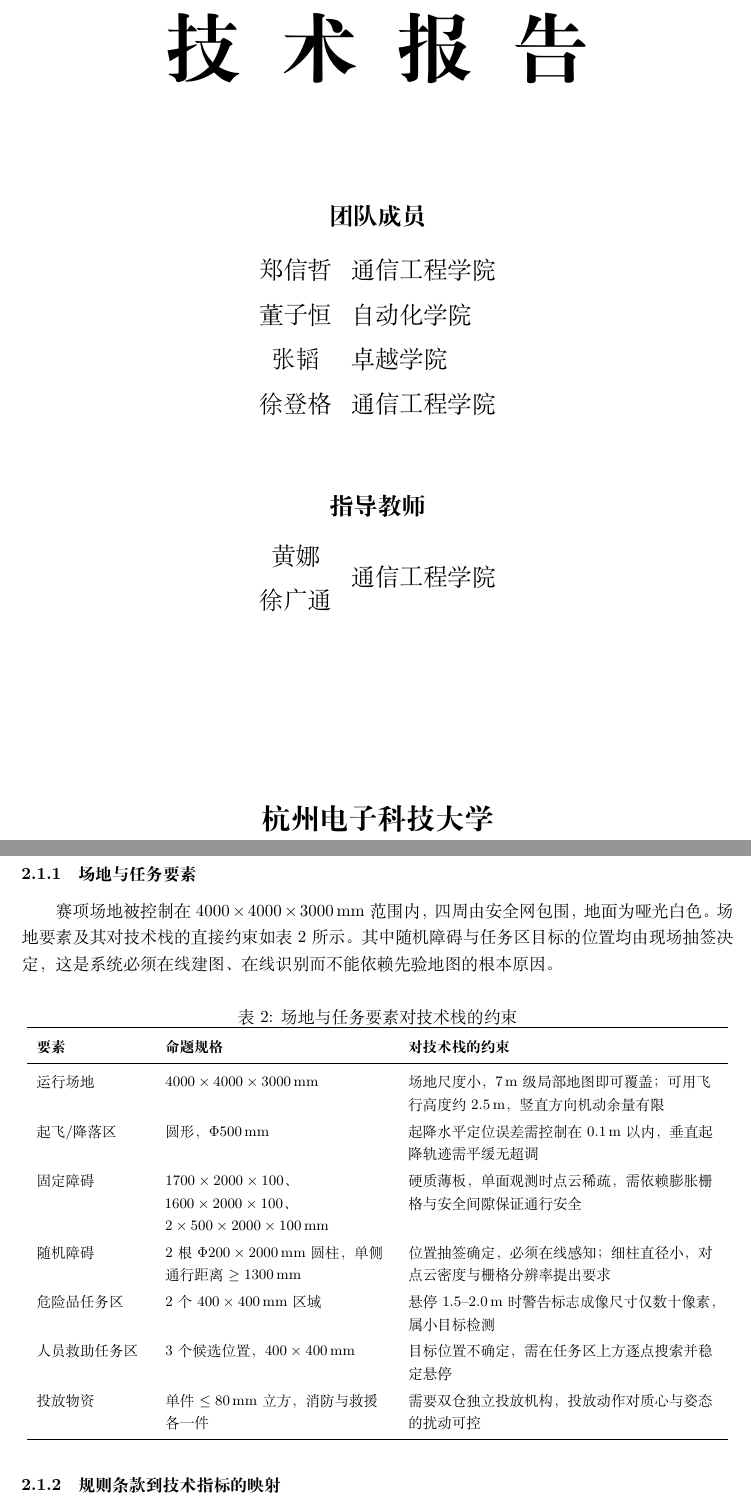
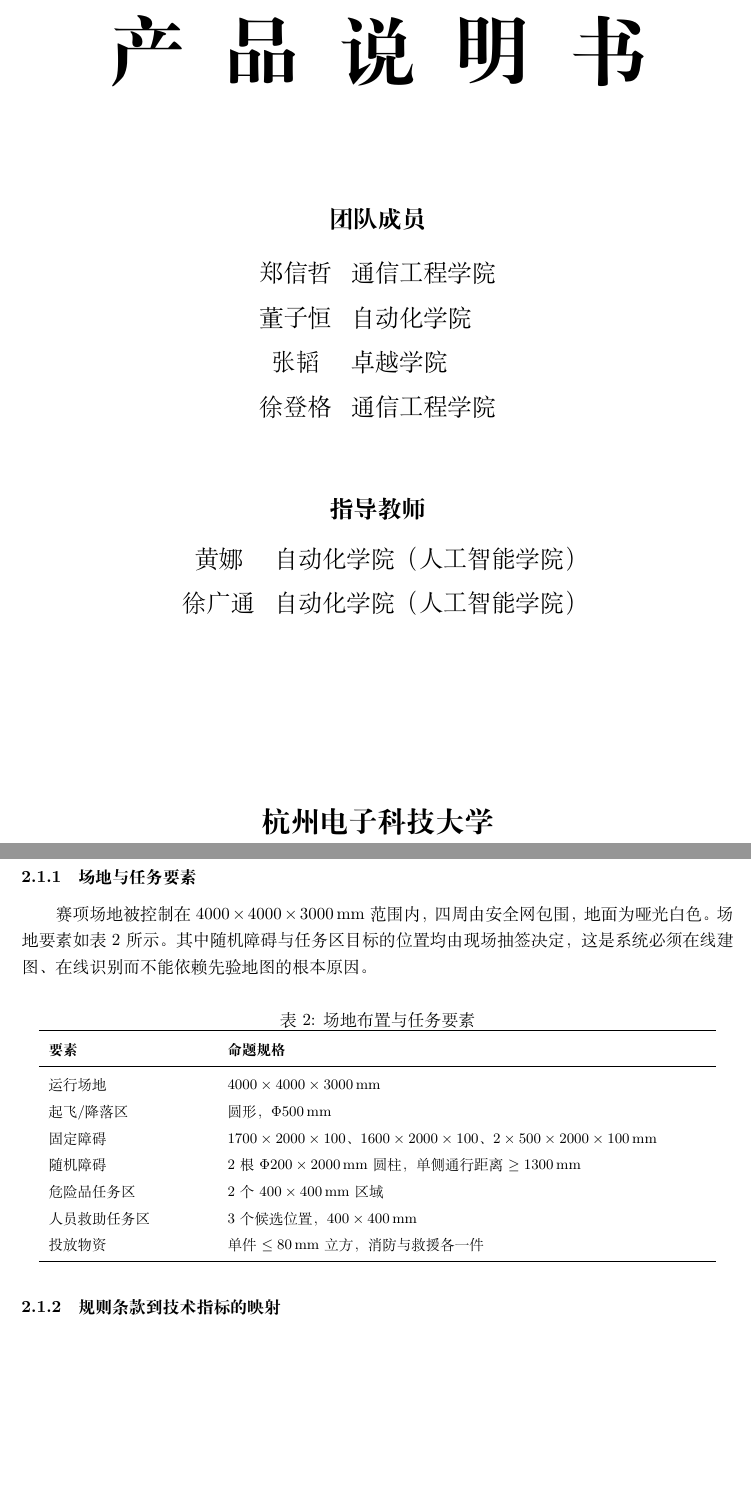
Before and after one commit to AmeathAbby/low-altitude-firefighting-drone, a LaTeX document (main.tex, which reads sections/tech_stack.tex): two parts of pages 1 and 5 of 15, joined at a grey line, cut at the place of the change, the shorter picture padded with empty space. Compiled offline with XeLaTeX.

Commit message:
Basic correction

```diff
--- a/main.tex
+++ b/main.tex
@@ -87,7 +87,7 @@
 \newcommand{\unit}[1]{\,\mathrm{#1}}
 
 % ============ 标题与作者 ============
-\title{\textbf{风形一号：面向低空消防的高机动四旋翼自主穿梭系统}}
+\title{\textbf{风形二号：面向智能消防场景的自主物资投放无人系统设计}}
 \author{郑信哲\ 董子恒\ 张韬\ 徐登格}
 \date{}
 
@@ -98,7 +98,7 @@
 
 \vspace*{2cm}
 
-{\fontsize{48}{56}\bfseries 技\hspace{0.5em}术\hspace{0.5em}报\hspace{0.5em}告\par}
+{\fontsize{48}{56}\bfseries 产\hspace{0.5em}品\hspace{0.5em}说\hspace{0.5em}明\hspace{0.5em}书\par}
 \vspace{2.5cm}
 
 {\Large\bfseries 团队成员\par}
@@ -117,8 +117,8 @@
 \vspace{0.3cm}
 {\Large
 \begin{tabular}{cl}
-黄娜   & \multirow{2}{*}{通信工程学院} \\
-徐广通 & \\
+黄娜   & 自动化学院（人工智能学院） \\
+徐广通 & 自动化学院（人工智能学院） \\
 \end{tabular}
 \par}
 \vspace{4cm}
--- a/sections/tech_stack.tex
+++ b/sections/tech_stack.tex
@@ -10,24 +10,24 @@
 
 \subsubsection{场地与任务要素}
 
-赛项场地被控制在 $4000\times4000\times3000\unit{mm}$ 范围内，四周由安全网包围，地面为哑光白色。场地要素及其对技术栈的直接约束如表~\ref{tab:field_constraints} 所示。其中随机障碍与任务区目标的位置均由现场抽签决定，这是系统必须在线建图、在线识别而不能依赖先验地图的根本原因。
+赛项场地被控制在 $4000\times4000\times3000\unit{mm}$ 范围内，四周由安全网包围，地面为哑光白色。场地要素如表~\ref{tab:field_constraints} 所示。其中随机障碍与任务区目标的位置均由现场抽签决定，这是系统必须在线建图、在线识别而不能依赖先验地图的根本原因。
 
 \begin{table}[H]
 \centering
-\caption{场地与任务要素对技术栈的约束}
+\caption{场地布置与任务要素}
 \label{tab:field_constraints}
 \small
-\begin{tabular}{L{2.4cm}L{4.9cm}L{6.8cm}}
+\begin{tabular}{L{3.5cm}L{10.5cm}}
 \toprule
-\textbf{要素} & \textbf{命题规格} & \textbf{对技术栈的约束} \\
+\textbf{要素} & \textbf{命题规格} \\
 \midrule
-运行场地 & $4000\times4000\times3000\unit{mm}$ & 场地尺度小，$7\unit{m}$ 级局部地图即可覆盖；可用飞行高度约 $2.5\unit{m}$，竖直方向机动余量有限 \\
-起飞/降落区 & 圆形，$\Phi500\unit{mm}$ & 起降水平定位误差需控制在 $0.1\unit{m}$ 以内，垂直起降轨迹需平缓无超调 \\
-固定障碍 & $1700\times2000\times100$、$1600\times2000\times100$、$2\times500\times2000\times100\unit{mm}$ & 硬质薄板，单面观测时点云稀疏，需依赖膨胀栅格与安全间隙保证通行安全 \\
-随机障碍 & 2 根 $\Phi200\times2000\unit{mm}$ 圆柱，单侧通行距离 $\geq1300\unit{mm}$ & 位置抽签确定，必须在线感知；细柱直径小，对点云密度与栅格分辨率提出要求 \\
-危险品任务区 & 2 个 $400\times400\unit{mm}$ 区域 & 悬停 $1.5$--$2.0\unit{m}$ 时警告标志成像尺寸仅数十像素，属小目标检测 \\
-人员救助任务区 & 3 个候选位置，$400\times400\unit{mm}$ & 目标位置不确定，需在任务区上方逐点搜索并稳定悬停 \\
-投放物资 & 单件 $\leq80\unit{mm}$ 立方，消防与救援各一件 & 需要双仓独立投放机构，投放动作对质心与姿态的扰动可控 \\
+运行场地 & $4000\times4000\times3000\unit{mm}$ \\
+起飞/降落区 & 圆形，$\Phi500\unit{mm}$ \\
+固定障碍 & $1700\times2000\times100$、$1600\times2000\times100$、$2\times500\times2000\times100\unit{mm}$ \\
+随机障碍 & 2 根 $\Phi200\times2000\unit{mm}$ 圆柱，单侧通行距离 $\geq1300\unit{mm}$ \\
+危险品任务区 & 2 个 $400\times400\unit{mm}$ 区域 \\
+人员救助任务区 & 3 个候选位置，$400\times400\unit{mm}$ \\
+投放物资 & 单件 $\leq80\unit{mm}$ 立方，消防与救援各一件 \\
 \bottomrule
 \end{tabular}
 \end{table}
```
Also changed, not shown: main.pdf, sections/tech_stack.tex (6 more changed lines).
